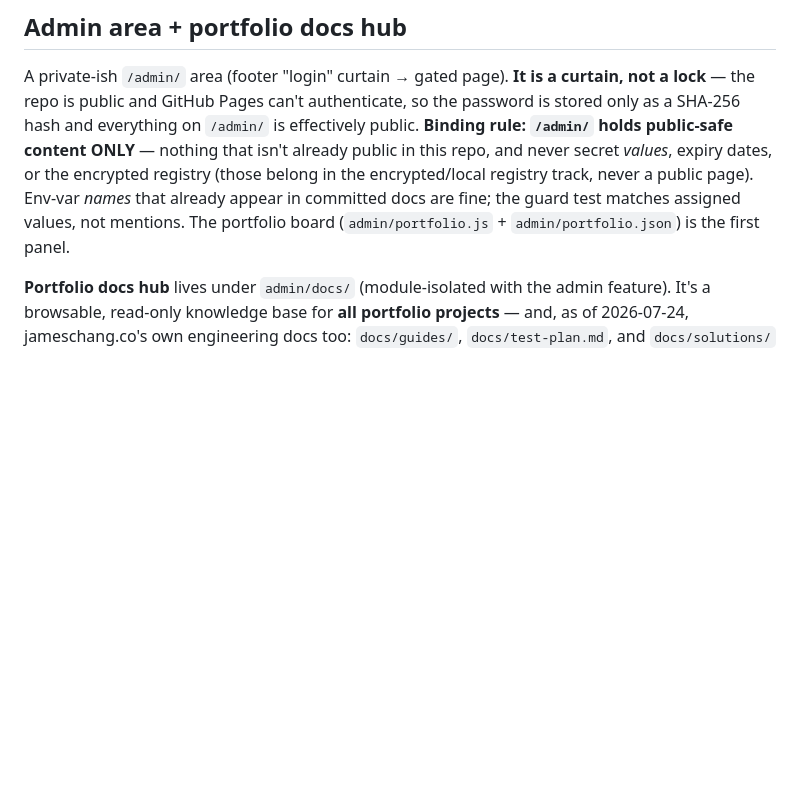
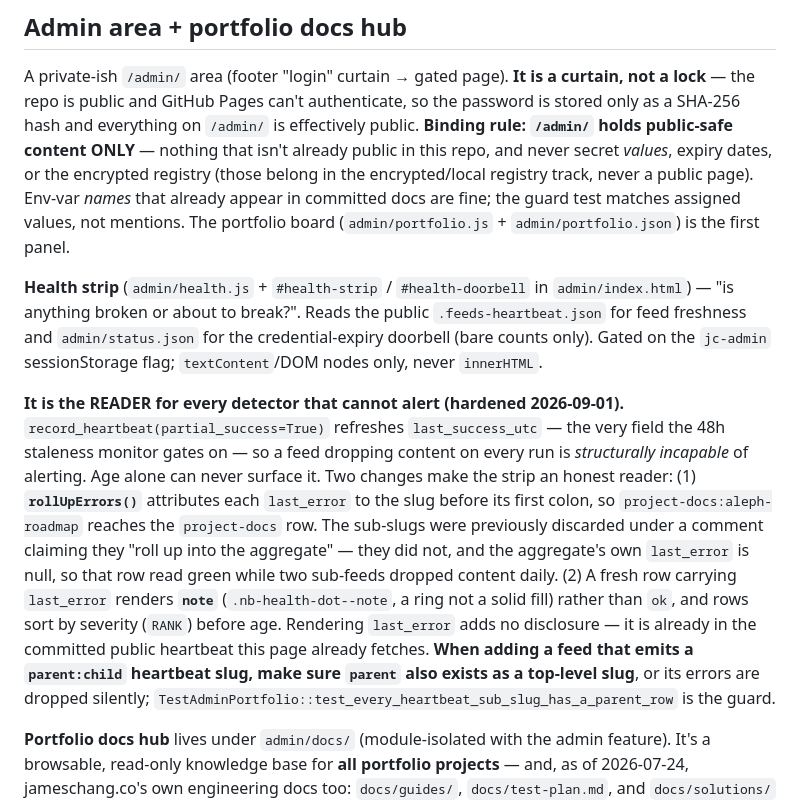
Before and after one commit to thirstypig/jameschang.co, a Markdown page: CLAUDE.md, the part around the change. GitHub-like rendering; blank space fills up the shorter version.

Commit message:
docs: document the /admin health strip and its reader role
CLAUDE.md had no mention of the health strip at all — a gap worth
closing now that it is the reader for every detector that cannot alert
on its own, because partial_success=True refreshes the very timestamp
the 48h monitor gates on.

Records the rollup contract and the constraint it implies: a feed
emitting a parent:child heartbeat slug needs `parent` to exist as a
top-level slug, or its errors are dropped silently — the same bug one
level down from the one just fixed.

Co-Authored-By: Claude Opus 5 (1M context) <noreply@anthropic.com>
Claude-Session: https://claude.ai/code/session_01JxE9TGrvwbxNX6KHf4dswS

```diff
--- a/CLAUDE.md
+++ b/CLAUDE.md
@@ -319,6 +319,10 @@ All code-review findings from four reviews (initial, 2026-04-18 full-repo audit,
 
 A private-ish `/admin/` area (footer "login" curtain → gated page). **It is a curtain, not a lock** — the repo is public and GitHub Pages can't authenticate, so the password is stored only as a SHA-256 hash and everything on `/admin/` is effectively public. **Binding rule: `/admin/` holds public-safe content ONLY** — nothing that isn't already public in this repo, and never secret *values*, expiry dates, or the encrypted registry (those belong in the encrypted/local registry track, never a public page). Env-var *names* that already appear in committed docs are fine; the guard test matches assigned values, not mentions. The portfolio board (`admin/portfolio.js` + `admin/portfolio.json`) is the first panel.
 
+**Health strip** (`admin/health.js` + `#health-strip` / `#health-doorbell` in `admin/index.html`) — "is anything broken or about to break?". Reads the public `.feeds-heartbeat.json` for feed freshness and `admin/status.json` for the credential-expiry doorbell (bare counts only). Gated on the `jc-admin` sessionStorage flag; `textContent`/DOM nodes only, never `innerHTML`.
+
+**It is the READER for every detector that cannot alert (hardened 2026-09-01).** `record_heartbeat(partial_success=True)` refreshes `last_success_utc` — the very field the 48h staleness monitor gates on — so a feed dropping content on every run is *structurally incapable* of alerting. Age alone can never surface it. Two changes make the strip an honest reader: (1) **`rollUpErrors()`** attributes each `last_error` to the slug before its first colon, so `project-docs:aleph-roadmap` reaches the `project-docs` row. The sub-slugs were previously discarded under a comment claiming they "roll up into the aggregate" — they did not, and the aggregate's own `last_error` is null, so that row read green while two sub-feeds dropped content daily. (2) A fresh row carrying `last_error` renders **`note`** (`.nb-health-dot--note`, a ring not a solid fill) rather than `ok`, and rows sort by severity (`RANK`) before age. Rendering `last_error` adds no disclosure — it is already in the committed public heartbeat this page already fetches. **When adding a feed that emits a `parent:child` heartbeat slug, make sure `parent` also exists as a top-level slug**, or its errors are dropped silently; `TestAdminPortfolio::test_every_heartbeat_sub_slug_has_a_parent_row` is the guard.
+
 **Portfolio docs hub** lives under `admin/docs/` (module-isolated with the admin feature). It's a browsable, read-only knowledge base for **all portfolio projects** — and, as of 2026-07-24, jameschang.co's own engineering docs too: `docs/guides/`, `docs/test-plan.md`, and `docs/solutions/` are indexed **in place** (never copied) under a "Site engineering" board section, project slug `jameschang-co-eng`, via per-root adapters in `bin/build-docs-index.py` (`adapt_guide` synthesizes frontmatter for the plain-markdown guides; `adapt_solution` translates the solutions' own YAML vocab). Full spec: `admin/docs/README-DOCS.md`. Key conventions:
 
 - **Frontmatter** — every authored doc opens with YAML: `id`, `type`, `project` (slug from `bin/projects-config.json`, or `portfolio`), `status` (`draft|active|locked|done|deprecated`), `owner`, `tags`, `links`, `updated`. The board indexes this block, never the filename. No frontmatter → invisible to the board.
```
